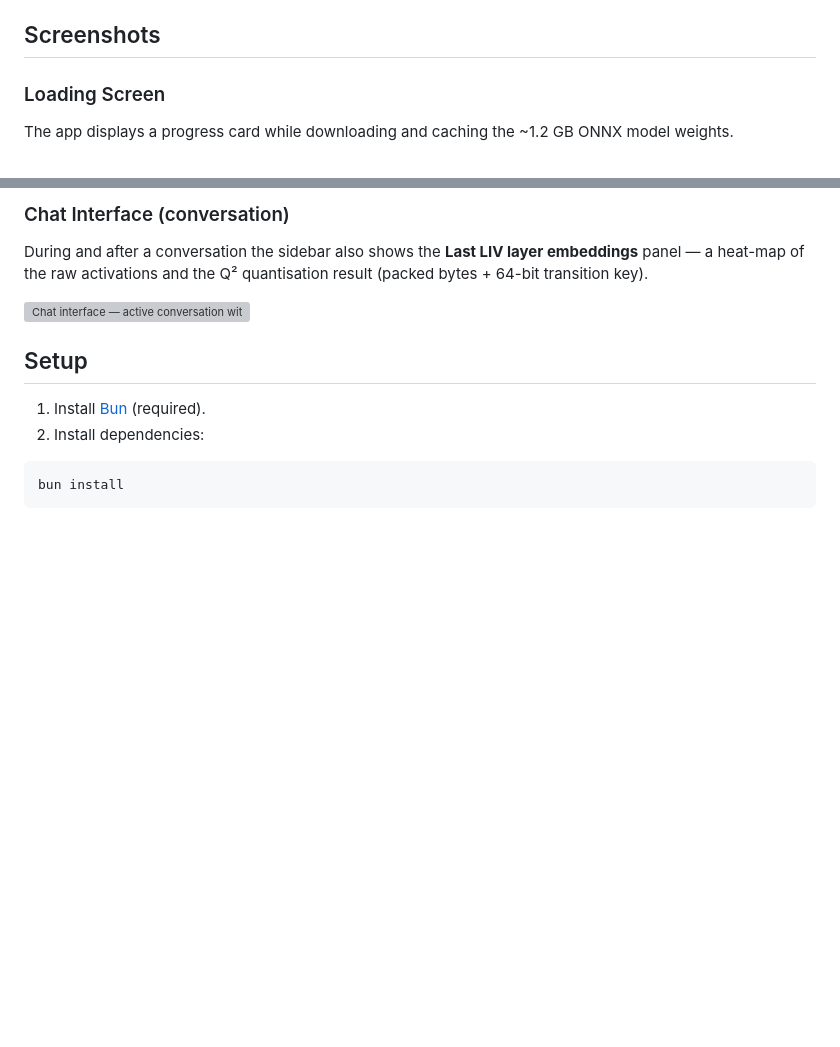
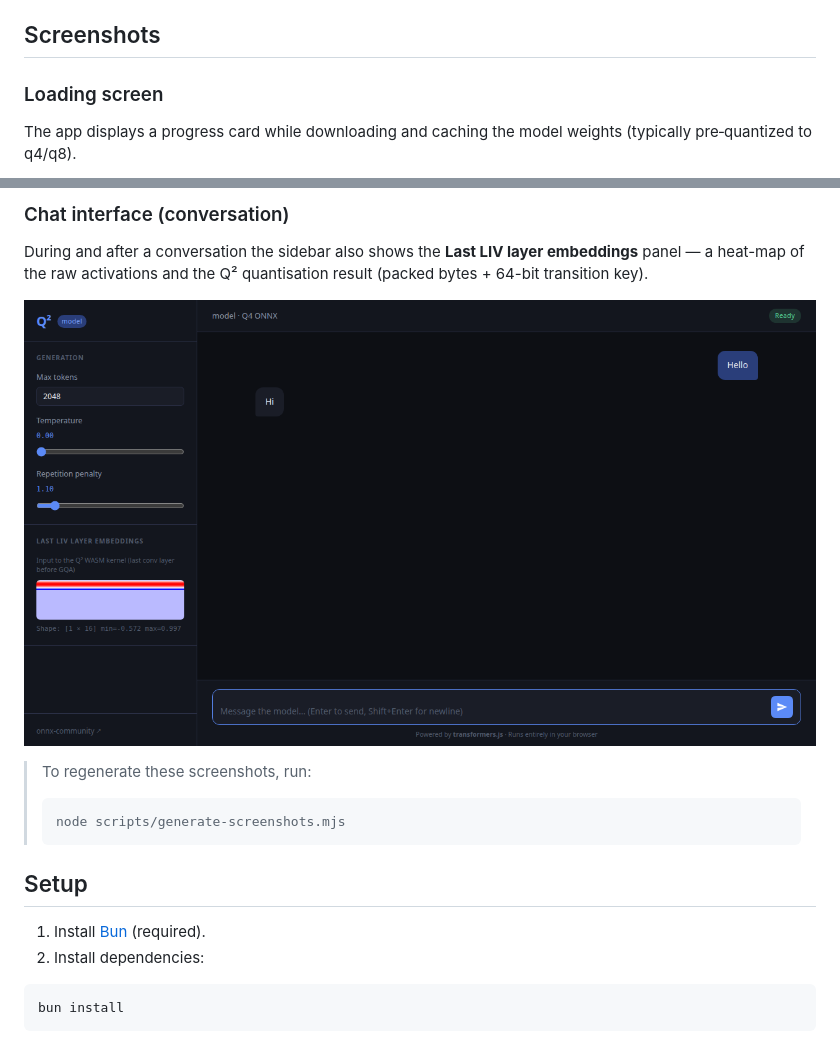
Before and after one commit to devlux76/q2, a Markdown page: README.md, 2 parts joined by grey strips. GitHub-like rendering; pictures changed too: docs/screenshots/chat-embedding.png (added); blank space fills up the shorter version; grey boxes are pictures that could not be loaded.

Commit message:
chore: update docs & remove node/npm pipeline references

````diff
--- a/README.md
+++ b/README.md
@@ -71,6 +71,6 @@ This compiles `src/q2.wat → src/q2.wasm` and updates the `WASM_B64` constant i
 
 ## Screenshots
 
-### Loading Screen
-The app displays a progress card while downloading and caching the ~1.2 GB ONNX model weights.
+### Loading screen
+The app displays a progress card while downloading and caching the model weights (typically pre‑quantized to q4/q8).
 
@@ -83,8 +83,14 @@ Once the model is ready, the full chat interface appears with the generation set
 
-### Chat Interface (conversation)
+### Chat interface (conversation)
 During and after a conversation the sidebar also shows the **Last LIV layer embeddings** panel — a heat-map of the raw activations and the Q² quantisation result (packed bytes + 64-bit transition key).
 
-![Chat interface — active conversation with embedding panel](https://github.com/user-attachments/assets/555cc7ee-012d-4e1b-8db7-14a164e4f462)
+![Chat interface — active conversation with embedding panel](docs/screenshots/chat-embedding.png)
+
+> To regenerate these screenshots, run:
+>
+> ```bash
+> node scripts/generate-screenshots.mjs
+> ```
 
 ## Setup
 
````
Also changed, not shown: other parts of README.md (+3 -3 lines), docs/screenshots/chat-empty.png (added), docs/screenshots/load-screen.png (added), 2 other files.
